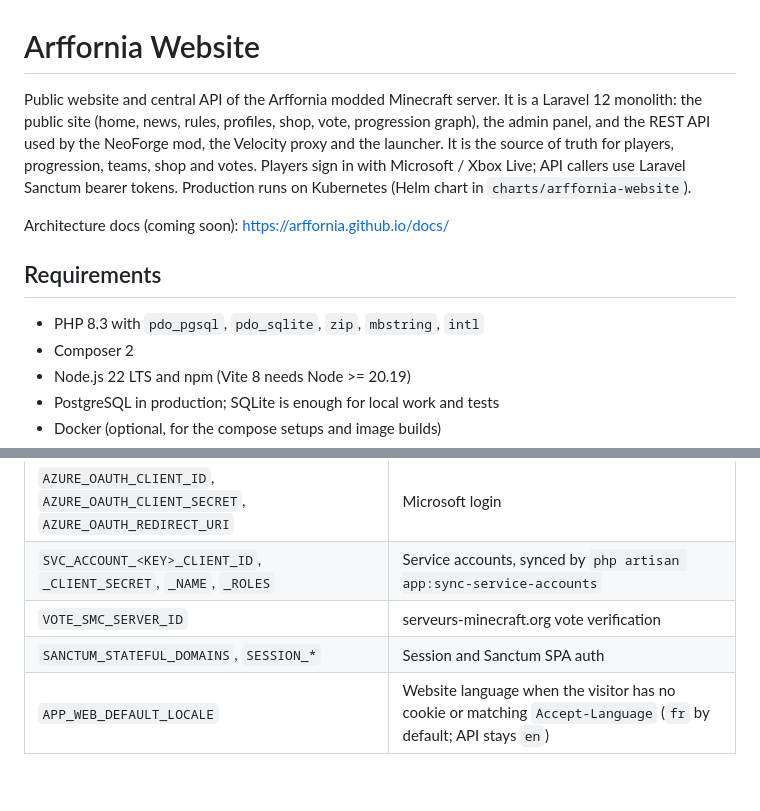
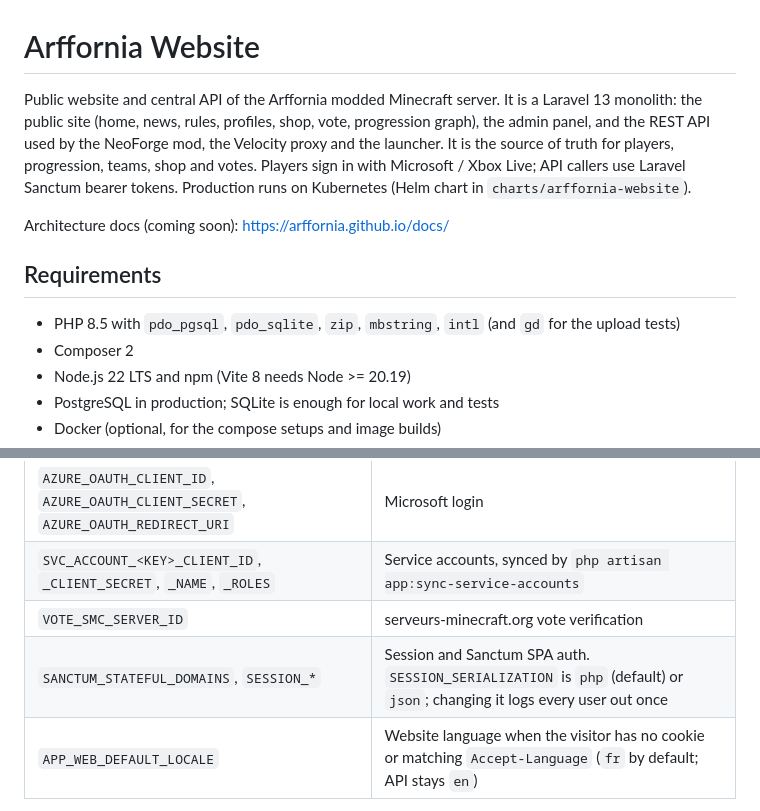
Before and after one commit to Arffornia/Arffornia_Website, a Markdown page: README.md, 2 parts joined by grey strips. GitHub-like rendering; blank space fills up the shorter version.

Commit message:
docs: Laravel 13 and PHP 8.5 requirements and upgrade gotchas
Co-Authored-By: Claude Opus 5.5 <noreply@anthropic.com>
Claude-Session: https://claude.ai/code/session_014hcKJ3M1xbRrCD4iceHrxT

```diff
--- a/README.md
+++ b/README.md
@@ -1,6 +1,6 @@
 # Arffornia Website
 
-Public website and central API of the Arffornia modded Minecraft server. It is a Laravel 12 monolith:
+Public website and central API of the Arffornia modded Minecraft server. It is a Laravel 13 monolith:
 the public site (home, news, rules, profiles, shop, vote, progression graph), the admin panel, and the
 REST API used by the NeoForge mod, the Velocity proxy and the launcher. It is the source of truth for
 players, progression, teams, shop and votes. Players sign in with Microsoft / Xbox Live; API callers use
@@ -10,7 +10,7 @@ Architecture docs (coming soon): https://arffornia.github.io/docs/
 
 ## Requirements
 
-- PHP 8.3 with `pdo_pgsql`, `pdo_sqlite`, `zip`, `mbstring`, `intl`
+- PHP 8.5 with `pdo_pgsql`, `pdo_sqlite`, `zip`, `mbstring`, `intl` (and `gd` for the upload tests)
 - Composer 2
 - Node.js 22 LTS and npm (Vite 8 needs Node >= 20.19)
 - PostgreSQL in production; SQLite is enough for local work and tests
@@ -88,7 +88,7 @@ Configuration is environment-driven (see `.env.example`). Main variables (no val
 | `AZURE_OAUTH_CLIENT_ID`, `AZURE_OAUTH_CLIENT_SECRET`, `AZURE_OAUTH_REDIRECT_URI` | Microsoft login |
 | `SVC_ACCOUNT_<KEY>_CLIENT_ID`, `_CLIENT_SECRET`, `_NAME`, `_ROLES` | Service accounts, synced by `php artisan app:sync-service-accounts` |
 | `VOTE_SMC_SERVER_ID` | serveurs-minecraft.org vote verification |
-| `SANCTUM_STATEFUL_DOMAINS`, `SESSION_*` | Session and Sanctum SPA auth |
+| `SANCTUM_STATEFUL_DOMAINS`, `SESSION_*` | Session and Sanctum SPA auth. `SESSION_SERIALIZATION` is `php` (default) or `json`; changing it logs every user out once |
 | `APP_WEB_DEFAULT_LOCALE` | Website language when the visitor has no cookie or matching `Accept-Language` (`fr` by default; API stays `en`) |
 
 In Kubernetes, non-secret values come from a ConfigMap and secrets from Vault (see the `infra` repository).
```
Also changed, not shown: AGENTS.md (+6 -2 lines).
